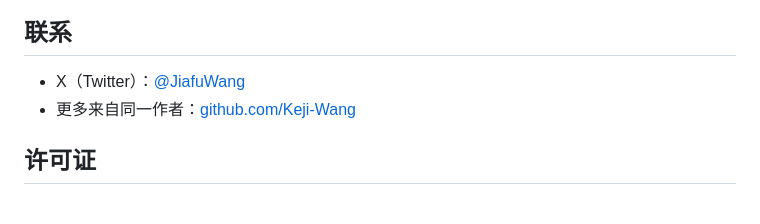
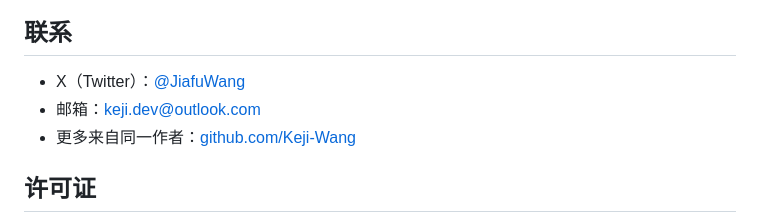
Before and after one commit to Keji-Wang/wkj-phishing, a Markdown page: README.md, the part around the change. Rendered like a GitHub page.

Commit message:
docs: add contact email to contact section

```diff
--- a/README.md
+++ b/README.md
@@ -141,6 +141,7 @@ docker run -d -p 80:80 -v $(pwd):/usr/share/nginx/html:ro nginx:alpine
 ## 联系
 
 - X（Twitter）：[@JiafuWang](https://x.com/JiafuWang)
+- 邮箱：[keji.dev@outlook.com](mailto:keji.dev@outlook.com)
 - 更多来自同一作者：[github.com/Keji-Wang](https://github.com/Keji-Wang)
 
 ## 许可证
```
